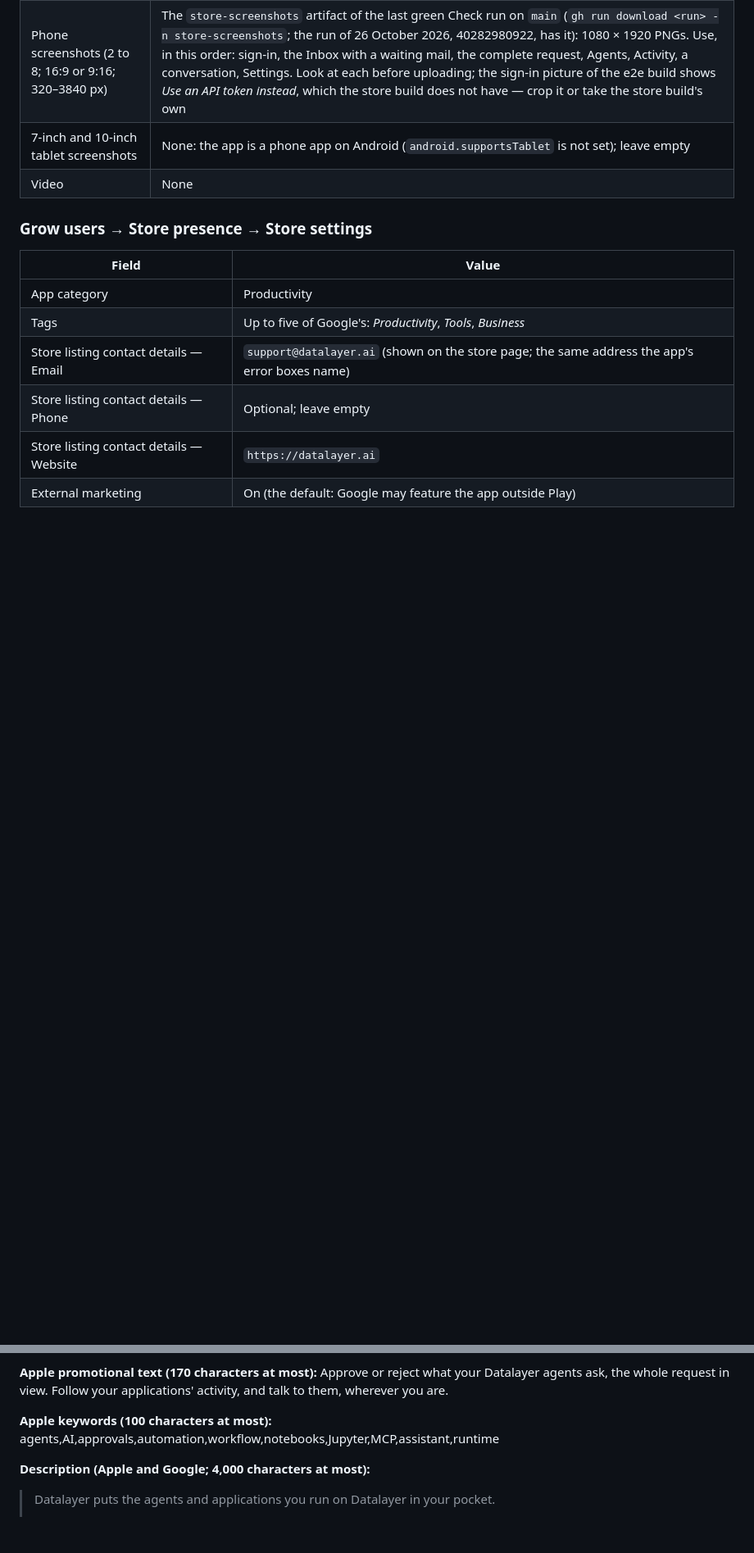
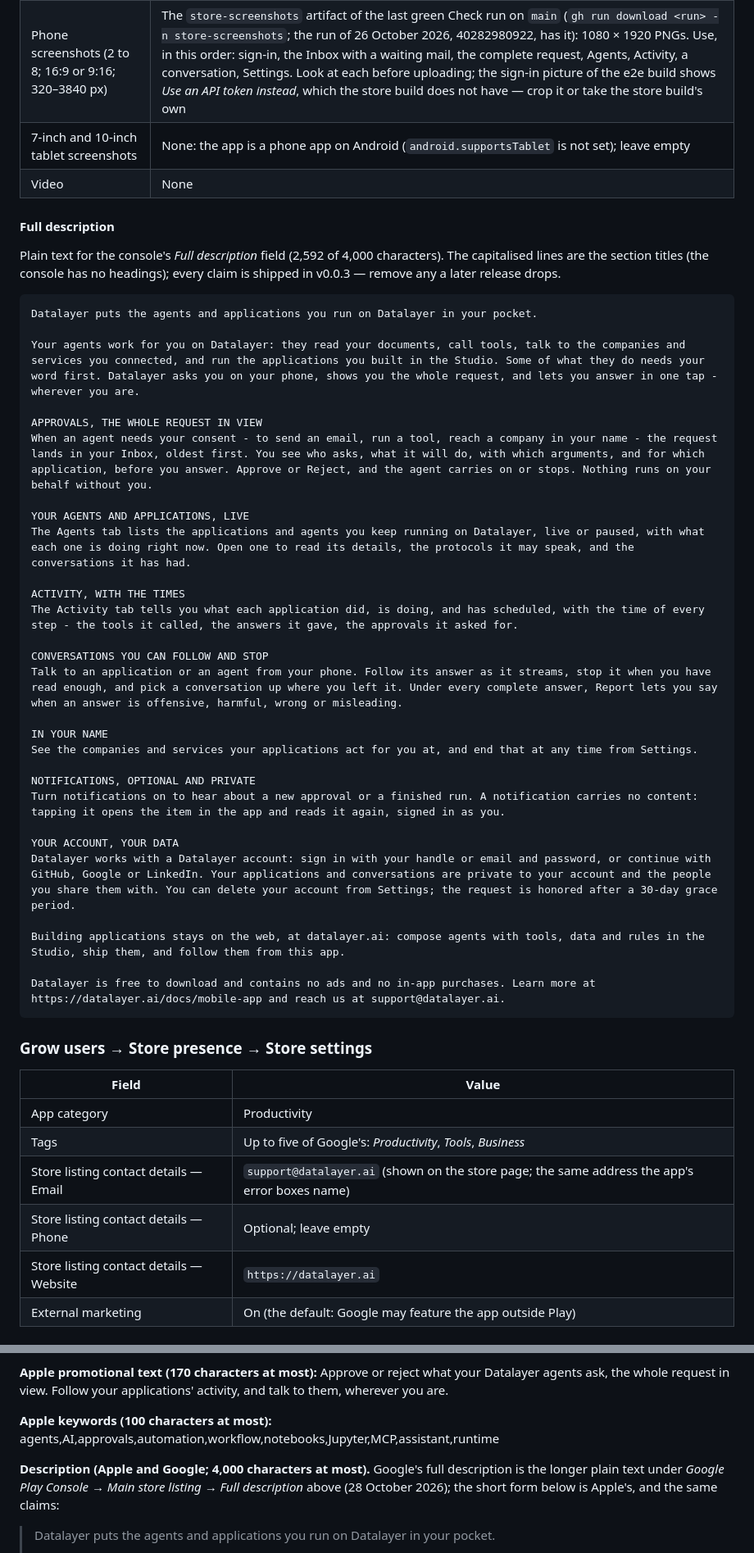
Before and after one commit to datalayer/mobile, a Markdown page: docs/store-listing.md, 2 parts joined by grey strips. Shown at 82% size. GitHub-like rendering; blank space fills up the shorter version.

Commit message:
store-listing: the Play full description written out, plain text, ready to paste

````diff
--- a/docs/store-listing.md
+++ b/docs/store-listing.md
@@ -36,6 +36,41 @@ The app `ai.datalayer.mobile` is already in Play Console, on the **internal test
 | Phone screenshots (2 to 8; 16:9 or 9:16; 320–3840 px) | The `store-screenshots` artifact of the last green Check run on `main` (`gh run download <run> -n store-screenshots`; the run of 26 October 2026, 40282980922, has it): 1080 × 1920 PNGs. Use, in this order: sign-in, the Inbox with a waiting mail, the complete request, Agents, Activity, a conversation, Settings. Look at each before uploading; the sign-in picture of the e2e build shows *Use an API token instead*, which the store build does not have — crop it or take the store build's own |
 | 7-inch and 10-inch tablet screenshots | None: the app is a phone app on Android (`android.supportsTablet` is not set); leave empty |
 | Video | None |
+
+#### Full description
+
+Plain text for the console's *Full description* field (2,592 of 4,000 characters). The capitalised lines are the section titles (the console has no headings); every claim is shipped in v0.0.3 — remove any a later release drops.
+
+```text
+Datalayer puts the agents and applications you run on Datalayer in your pocket.
+
+Your agents work for you on Datalayer: they read your documents, call tools, talk to the companies and services you connected, and run the applications you built in the Studio. Some of what they do needs your word first. Datalayer asks you on your phone, shows you the whole request, and lets you answer in one tap - wherever you are.
+
+APPROVALS, THE WHOLE REQUEST IN VIEW
+When an agent needs your consent - to send an email, run a tool, reach a company in your name - the request lands in your Inbox, oldest first. You see who asks, what it will do, with which arguments, and for which application, before you answer. Approve or Reject, and the agent carries on or stops. Nothing runs on your behalf without you.
+
+YOUR AGENTS AND APPLICATIONS, LIVE
+The Agents tab lists the applications and agents you keep running on Datalayer, live or paused, with what each one is doing right now. Open one to read its details, the protocols it may speak, and the conversations it has had.
+
+ACTIVITY, WITH THE TIMES
+The Activity tab tells you what each application did, is doing, and has scheduled, with the time of every step - the tools it called, the answers it gave, the approvals it asked for.
+
+CONVERSATIONS YOU CAN FOLLOW AND STOP
+Talk to an application or an agent from your phone. Follow its answer as it streams, stop it when you have read enough, and pick a conversation up where you left it. Under every complete answer, Report lets you say when an answer is offensive, harmful, wrong or misleading.
+
+IN YOUR NAME
+See the companies and services your applications act for you at, and end that at any time from Settings.
+
+NOTIFICATIONS, OPTIONAL AND PRIVATE
+Turn notifications on to hear about a new approval or a finished run. A notification carries no content: tapping it opens the item in the app and reads it again, signed in as you.
+
+YOUR ACCOUNT, YOUR DATA
+Datalayer works with a Datalayer account: sign in with your handle or email and password, or continue with GitHub, Google or LinkedIn. Your applications and conversations are private to your account and the people you share them with. You can delete your account from Settings; the request is honored after a 30-day grace period.
+
+Building applications stays on the web, at datalayer.ai: compose agents with tools, data and rules in the Studio, ship them, and follow them from this app.
+
+Datalayer is free to download and contains no ads and no in-app purchases. Learn more at https://datalayer.ai/docs/mobile-app and reach us at support@datalayer.ai.
+```
 
 ### Grow users → Store presence → Store settings
 
@@ -110,7 +145,7 @@ The app `ai.datalayer.mobile` is already in Play Console, on the **internal test
 
 **Apple keywords (100 characters at most):** agents,AI,approvals,automation,workflow,notebooks,Jupyter,MCP,assistant,runtime
 
-**Description (Apple and Google; 4,000 characters at most):**
+**Description (Apple and Google; 4,000 characters at most).** Google's full description is the longer plain text under *Google Play Console → Main store listing → Full description* above (28 October 2026); the short form below is Apple's, and the same claims:
 
 > Datalayer puts the agents and applications you run on Datalayer in your pocket.
 >
````
Also changed, not shown: other parts of docs/store-listing.md (+1 -1 lines).
